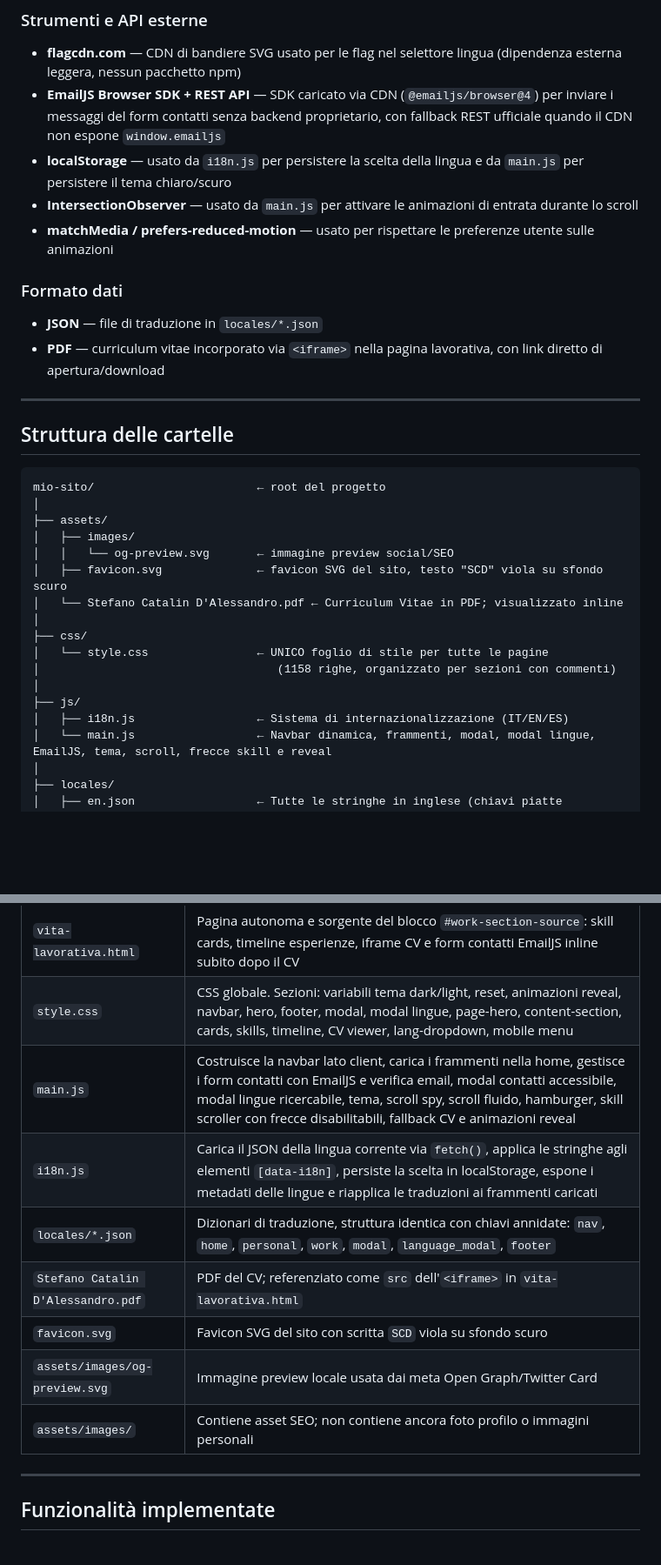
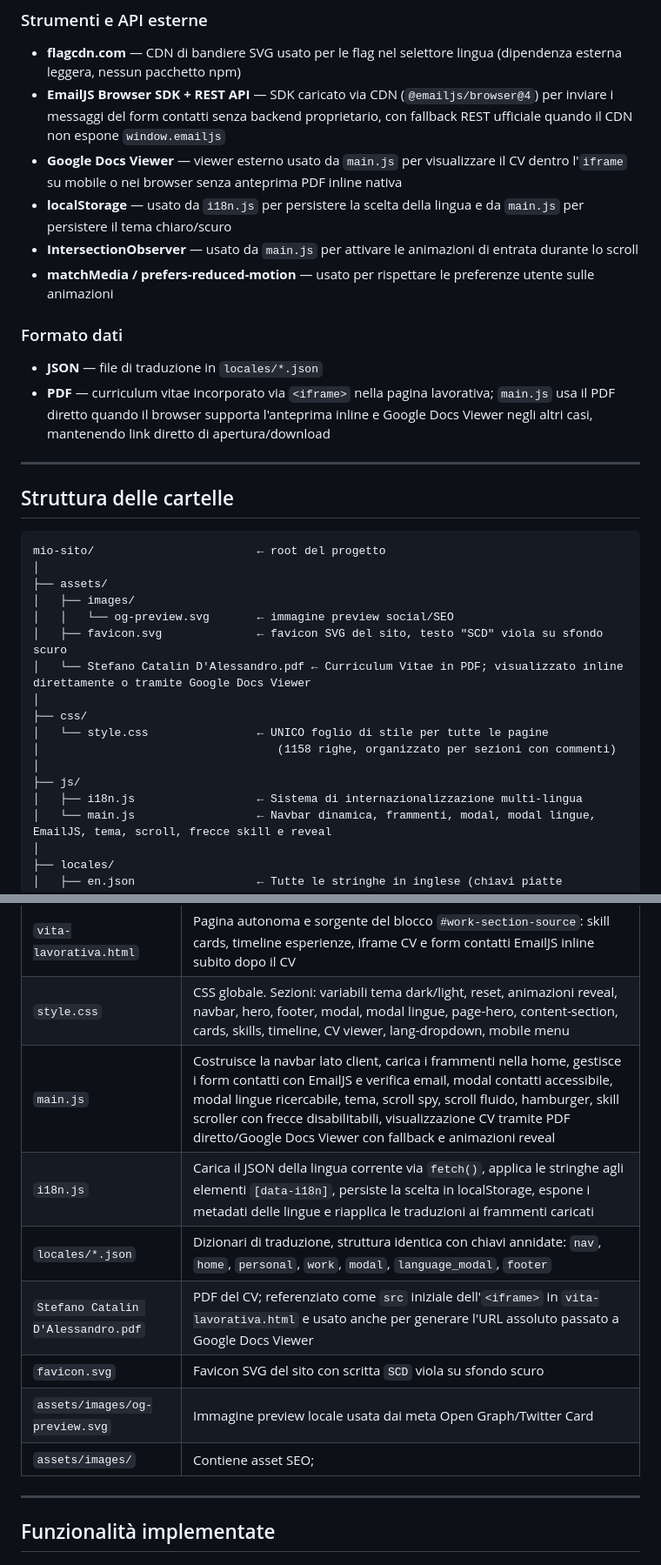
Before and after one commit to StefaDale/Sito_Web_Portfolio, a Markdown page: PROJECT_CONTEXT.md, 2 parts joined by grey strips. Shown at 87% size. Drawn GitHub-style; blank space fills up the shorter version.

```diff
--- a/PROJECT_CONTEXT.md
+++ b/PROJECT_CONTEXT.md
@@ -34,13 +34,14 @@
 ### Strumenti e API esterne
 - **flagcdn.com** — CDN di bandiere SVG usato per le flag nel selettore lingua (dipendenza esterna leggera, nessun pacchetto npm)
 - **EmailJS Browser SDK + REST API** — SDK caricato via CDN (`@emailjs/browser@4`) per inviare i messaggi del form contatti senza backend proprietario, con fallback REST ufficiale quando il CDN non espone `window.emailjs`
+- **Google Docs Viewer** — viewer esterno usato da `main.js` per visualizzare il CV dentro l'`iframe` su mobile o nei browser senza anteprima PDF inline nativa
 - **localStorage** — usato da `i18n.js` per persistere la scelta della lingua e da `main.js` per persistere il tema chiaro/scuro
 - **IntersectionObserver** — usato da `main.js` per attivare le animazioni di entrata durante lo scroll
 - **matchMedia / prefers-reduced-motion** — usato per rispettare le preferenze utente sulle animazioni
 
 ### Formato dati
 - **JSON** — file di traduzione in `locales/*.json`
-- **PDF** — curriculum vitae incorporato via `<iframe>` nella pagina lavorativa, con link diretto di apertura/download
+- **PDF** — curriculum vitae incorporato via `<iframe>` nella pagina lavorativa; `main.js` usa il PDF diretto quando il browser supporta l'anteprima inline e Google Docs Viewer negli altri casi, mantenendo link diretto di apertura/download
 
 ---
 
@@ -53,14 +54,14 @@ mio-sito/                        ← root del progetto
 │   ├── images/
 │   │   └── og-preview.svg       ← immagine preview social/SEO
 │   ├── favicon.svg              ← favicon SVG del sito, testo "SCD" viola su sfondo scuro
-│   └── Stefano Catalin D'Alessandro.pdf ← Curriculum Vitae in PDF; visualizzato inline
+│   └── Stefano Catalin D'Alessandro.pdf ← Curriculum Vitae in PDF; visualizzato inline direttamente o tramite Google Docs Viewer
 │
 ├── css/
 │   └── style.css                ← UNICO foglio di stile per tutte le pagine
 │                                   (1158 righe, organizzato per sezioni con commenti)
 │
 ├── js/
-│   ├── i18n.js                  ← Sistema di internazionalizzazione (IT/EN/ES)
+│   ├── i18n.js                  ← Sistema di internazionalizzazione multi-lingua
 │   └── main.js                  ← Navbar dinamica, frammenti, modal, modal lingue, EmailJS, tema, scroll, frecce skill e reveal
 │
 ├── locales/
@@ -81,13 +82,13 @@ mio-sito/                        ← root del progetto
 | `vita-personale.html` | Pagina autonoma e sorgente del blocco `#personal-section-source`: chi sono, passioni, storia personale |
 | `vita-lavorativa.html` | Pagina autonoma e sorgente del blocco `#work-section-source`: skill cards, timeline esperienze, iframe CV e form contatti EmailJS inline subito dopo il CV |
 | `style.css` | CSS globale. Sezioni: variabili tema dark/light, reset, animazioni reveal, navbar, hero, footer, modal, modal lingue, page-hero, content-section, cards, skills, timeline, CV viewer, lang-dropdown, mobile menu |
-| `main.js` | Costruisce la navbar lato client, carica i frammenti nella home, gestisce i form contatti con EmailJS e verifica email, modal contatti accessibile, modal lingue ricercabile, tema, scroll spy, scroll fluido, hamburger, skill scroller con frecce disabilitabili, fallback CV e animazioni reveal |
+| `main.js` | Costruisce la navbar lato client, carica i frammenti nella home, gestisce i form contatti con EmailJS e verifica email, modal contatti accessibile, modal lingue ricercabile, tema, scroll spy, scroll fluido, hamburger, skill scroller con frecce disabilitabili, visualizzazione CV tramite PDF diretto/Google Docs Viewer con fallback e animazioni reveal |
 | `i18n.js` | Carica il JSON della lingua corrente via `fetch()`, applica le stringhe agli elementi `[data-i18n]`, persiste la scelta in localStorage, espone i metadati delle lingue e riapplica le traduzioni ai frammenti caricati |
 | `locales/*.json` | Dizionari di traduzione, struttura identica con chiavi annidate: `nav`, `home`, `personal`, `work`, `modal`, `language_modal`, `footer` |
-| `Stefano Catalin D'Alessandro.pdf` | PDF del CV; referenziato come `src` dell'`<iframe>` in `vita-lavorativa.html` |
+| `Stefano Catalin D'Alessandro.pdf` | PDF del CV; referenziato come `src` iniziale dell'`<iframe>` in `vita-lavorativa.html` e usato anche per generare l'URL assoluto passato a Google Docs Viewer |
 | `favicon.svg` | Favicon SVG del sito con scritta `SCD` viola su sfondo scuro |
 | `assets/images/og-preview.svg` | Immagine preview locale usata dai meta Open Graph/Twitter Card |
-| `assets/images/` | Contiene asset SEO; non contiene ancora foto profilo o immagini personali |
+| `assets/images/` | Contiene asset SEO; |
 
 ---
 
```
Also changed, not shown: other parts of PROJECT_CONTEXT.md (+33 -33 lines).
